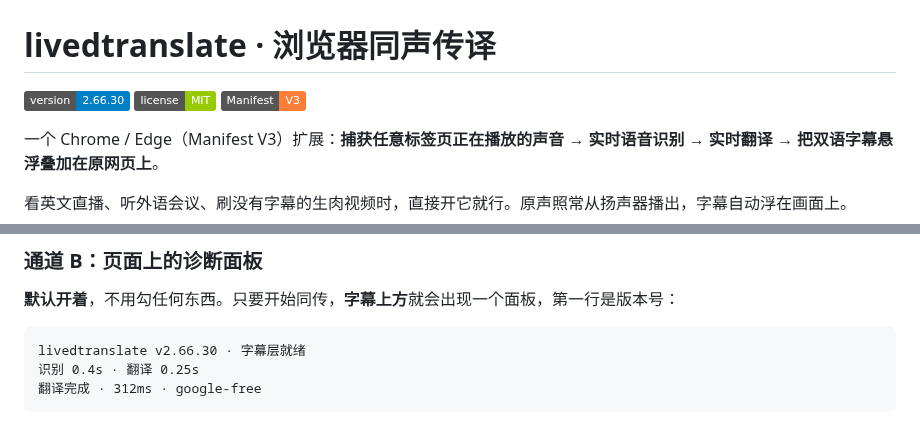
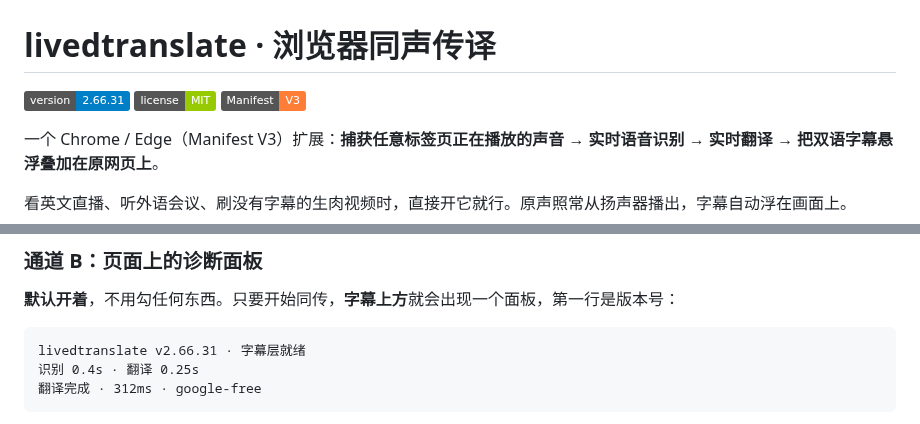
Before and after one commit to bsgszn/browser-lived-translate, a Markdown page: README.md, 2 parts joined by grey strips. Rendered like a GitHub page; badges without logos.

Commit message:
docs: 同步 README 的徽章与示例标题到 2.66.31

````diff
--- a/README.md
+++ b/README.md
@@ -1,6 +1,6 @@
 # livedtranslate · 浏览器同声传译
 
-![version](https://img.shields.io/badge/version-2.66.30-blue)
+![version](https://img.shields.io/badge/version-2.66.31-blue)
 ![license](https://img.shields.io/badge/license-MIT-green)
 ![manifest](https://img.shields.io/badge/Manifest-V3-orange)
 
@@ -1285,7 +1285,7 @@ Deepgram 官方文档（[Smart Formatting](https://developers.deepgram.com/docs/
 **默认开着**，不用勾任何东西。只要开始同传，**字幕上方**就会出现一个面板，第一行是版本号：
 
 ```
-livedtranslate v2.66.30 · 字幕层就绪
+livedtranslate v2.66.31 · 字幕层就绪
 识别 0.4s · 翻译 0.25s
 翻译完成 · 312ms · google-free
 ```
````
